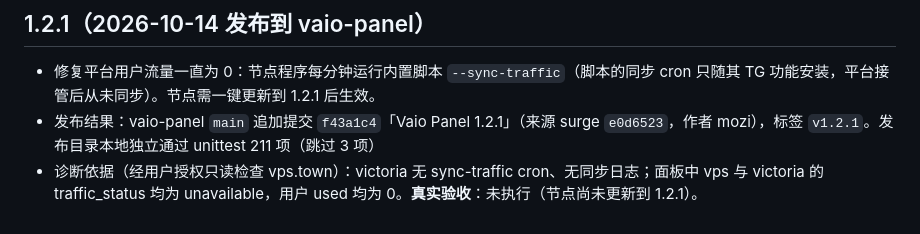
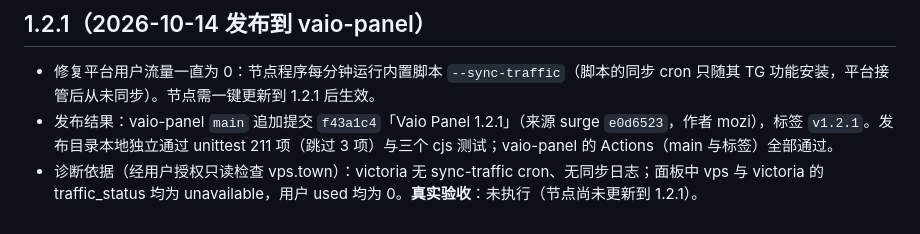
Before and after one commit to mozisen/surge, a Markdown page: docs/vaio-panel-release.md, the part around the change. Drawn GitHub-style.

Commit message:
docs: complete the 1.2.1 publication record
Co-Authored-By: Claude Opus 5.5 <noreply@anthropic.com>

```diff
--- a/docs/vaio-panel-release.md
+++ b/docs/vaio-panel-release.md
@@ -48,5 +48,5 @@
 ## 1.2.1（2026-10-14 发布到 vaio-panel）
 
 - 修复平台用户流量一直为 0：节点程序每分钟运行内置脚本 `--sync-traffic`（脚本的同步 cron 只随其 TG 功能安装，平台接管后从未同步）。节点需一键更新到 1.2.1 后生效。
-- 发布结果：vaio-panel `main` 追加提交 `f43a1c4`「Vaio Panel 1.2.1」（来源 surge `e0d6523`，作者 mozi），标签 `v1.2.1`。发布目录本地独立通过 unittest 211 项（跳过 3 项）
+- 发布结果：vaio-panel `main` 追加提交 `f43a1c4`「Vaio Panel 1.2.1」（来源 surge `e0d6523`，作者 mozi），标签 `v1.2.1`。发布目录本地独立通过 unittest 211 项（跳过 3 项）与三个 cjs 测试；vaio-panel 的 Actions（main 与标签）全部通过。
 - 诊断依据（经用户授权只读检查 vps.town）：victoria 无 sync-traffic cron、无同步日志；面板中 vps 与 victoria 的 traffic_status 均为 unavailable，用户 used 均为 0。**真实验收**：未执行（节点尚未更新到 1.2.1）。
```
